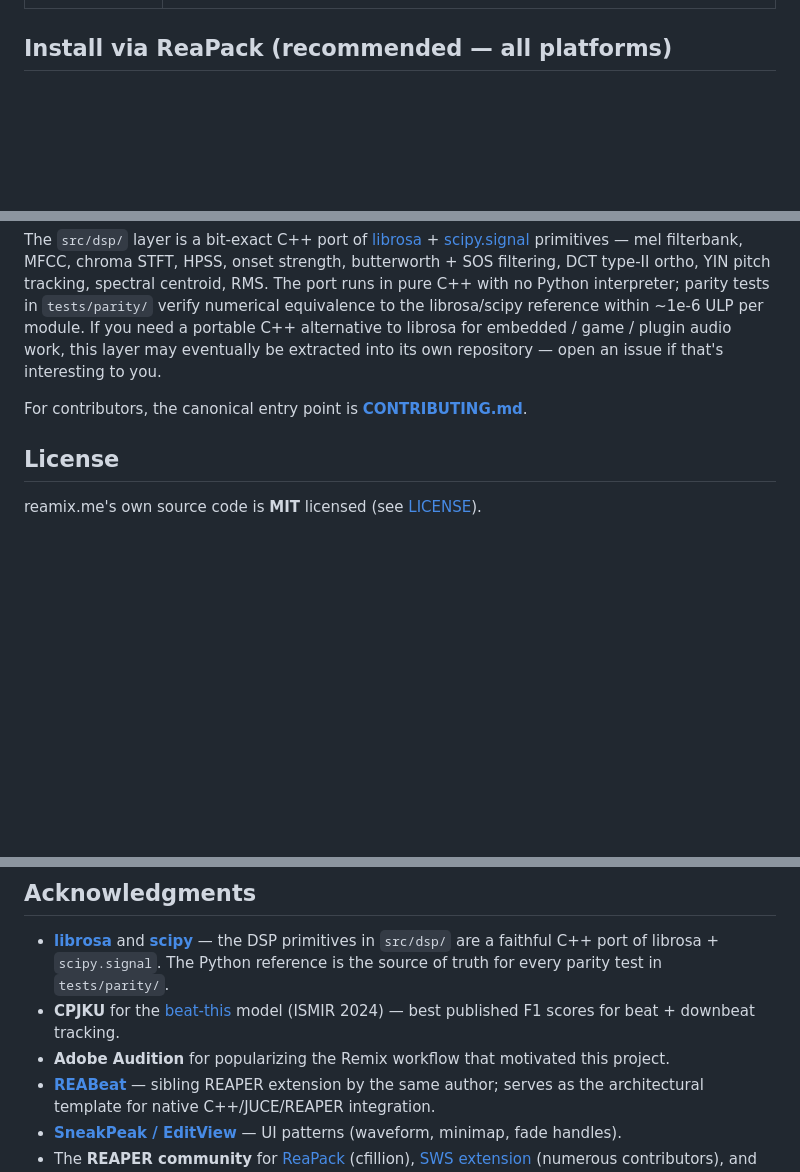
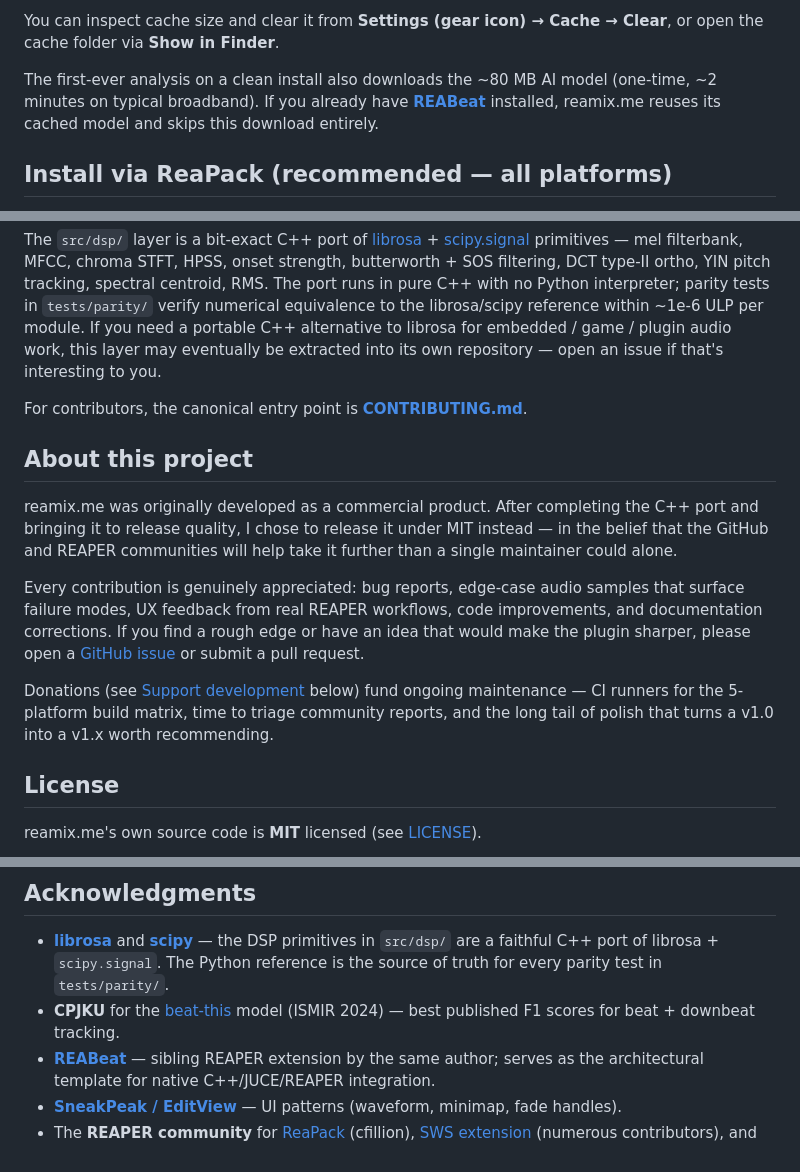
Before and after one commit to b451c/reamix.me, a Markdown page: README.md, 3 parts joined by grey strips. Rendered like a GitHub page; blank space fills up the shorter version.

```diff
--- a/README.md
+++ b/README.md
@@ -21,3 +49,6 @@ The concept is **Adobe Audition Remix**, re-implemented as a native REAPER exten
+You can inspect cache size and clear it from **Settings (gear icon) → Cache → Clear**, or open the cache folder via **Show in Finder**.
+
+The first-ever analysis on a clean install also downloads the ~80 MB AI model (one-time, ~2 minutes on typical broadband). If you already have **[REABeat](https://github.com/b451c/ReaBeat)** installed, reamix.me reuses its cached model and skips this download entirely.
 
 ## Install via ReaPack (recommended — all platforms)
 
@@ -126,6 +157,14 @@ The `src/dsp/` layer is a bit-exact C++ port of [librosa](https://librosa.org/)
 
 For contributors, the canonical entry point is **[CONTRIBUTING.md](CONTRIBUTING.md)**.
 
+## About this project
+
+reamix.me was originally developed as a commercial product. After completing the C++ port and bringing it to release quality, I chose to release it under MIT instead — in the belief that the GitHub and REAPER communities will help take it further than a single maintainer could alone.
+
+Every contribution is genuinely appreciated: bug reports, edge-case audio samples that surface failure modes, UX feedback from real REAPER workflows, code improvements, and documentation corrections. If you find a rough edge or have an idea that would make the plugin sharper, please open a [GitHub issue](https://github.com/b451c/reamix.me/issues) or submit a pull request.
+
+Donations (see [Support development](#support-development) below) fund ongoing maintenance — CI runners for the 5-platform build matrix, time to triage community reports, and the long tail of polish that turns a v1.0 into a v1.x worth recommending.
+
 ## License
 
 reamix.me's own source code is **MIT** licensed (see [LICENSE](LICENSE)).
@@ -157,7 +196,6 @@ Bundled font licenses are preserved under `assets/fonts/*-LICENSE.txt`.
 
 - **[librosa](https://librosa.org/)** and **[scipy](https://scipy.org/)** — the DSP primitives in `src/dsp/` are a faithful C++ port of librosa + `scipy.signal`. The Python reference is the source of truth for every parity test in `tests/parity/`.
 - **CPJKU** for the [beat-this](https://github.com/CPJKU/beat_this) model (ISMIR 2024) — best published F1 scores for beat + downbeat tracking.
-- **Adobe Audition** for popularizing the Remix workflow that motivated this project.
 - **[REABeat](https://github.com/b451c/ReaBeat)** — sibling REAPER extension by the same author; serves as the architectural template for native C++/JUCE/REAPER integration.
 - **[SneakPeak / EditView](https://github.com/b451c/EditView)** — UI patterns (waveform, minimap, fade handles).
 - The **REAPER community** for [ReaPack](https://reapack.com/) (cfillion), [SWS extension](https://www.sws-extension.org/) (numerous contributors), and the wider plugin ecosystem.
```
Also changed, not shown: other parts of README.md (+36 -8 lines), assets/screenshots/main-window.png (added).
